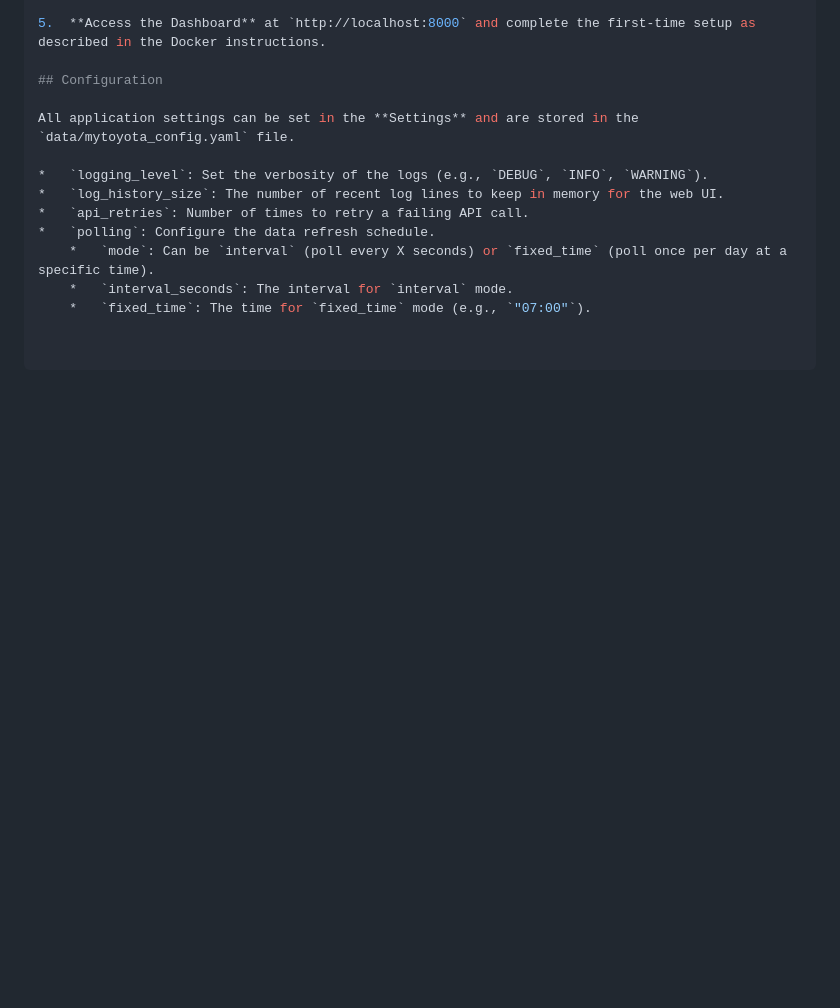
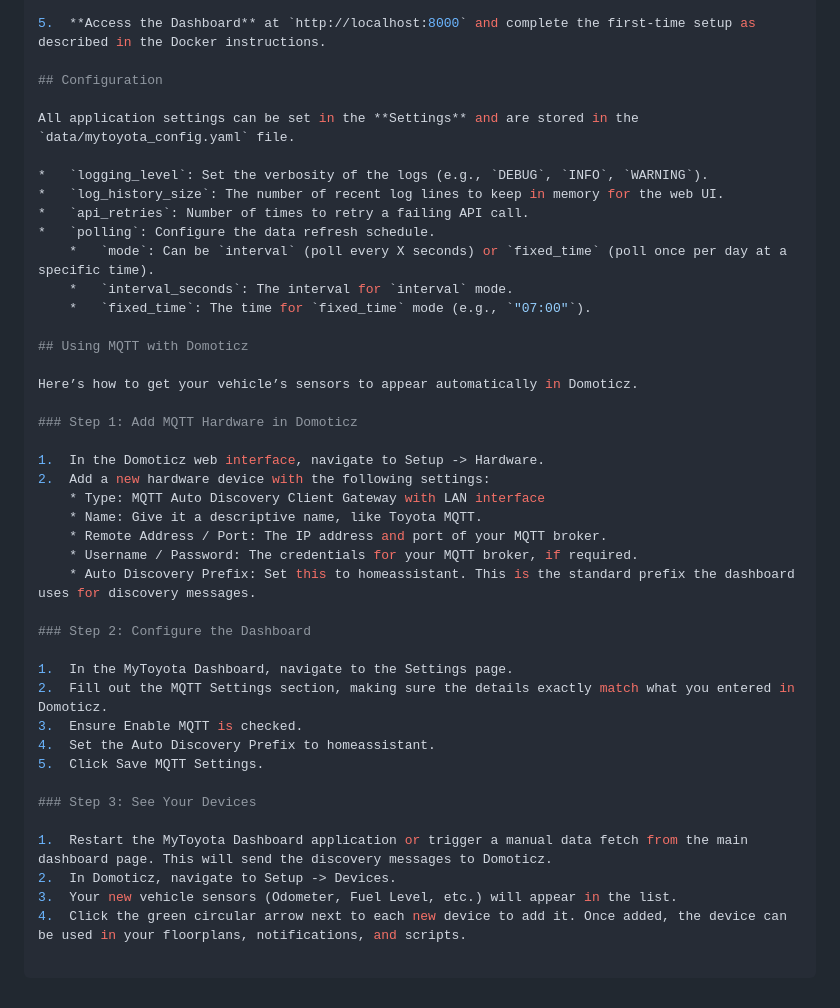
Before and after one commit to stone17/mytoyota-dashboard, a Markdown page: README.md, the part around the change. GitHub-like rendering; blank space fills up the shorter version.

Commit message:
update readme with mqtt configuration

```diff
--- a/README.md
+++ b/README.md
@@ -123,3 +123,32 @@ All application settings can be set in the **Settings** and are stored in the `d
     *   `mode`: Can be `interval` (poll every X seconds) or `fixed_time` (poll once per day at a specific time).
     *   `interval_seconds`: The interval for `interval` mode.
     *   `fixed_time`: The time for `fixed_time` mode (e.g., `"07:00"`).
+
+## Using MQTT with Domoticz
+
+Here’s how to get your vehicle’s sensors to appear automatically in Domoticz.
+
+### Step 1: Add MQTT Hardware in Domoticz
+
+1.  In the Domoticz web interface, navigate to Setup -> Hardware.
+2.  Add a new hardware device with the following settings:
+    * Type: MQTT Auto Discovery Client Gateway with LAN interface
+    * Name: Give it a descriptive name, like Toyota MQTT.
+    * Remote Address / Port: The IP address and port of your MQTT broker.
+    * Username / Password: The credentials for your MQTT broker, if required.
+    * Auto Discovery Prefix: Set this to homeassistant. This is the standard prefix the dashboard uses for discovery messages.
+
+### Step 2: Configure the Dashboard
+
+1.  In the MyToyota Dashboard, navigate to the Settings page.
+2.  Fill out the MQTT Settings section, making sure the details exactly match what you entered in Domoticz.
+3.  Ensure Enable MQTT is checked.
+4.  Set the Auto Discovery Prefix to homeassistant.
+5.  Click Save MQTT Settings.
+
+### Step 3: See Your Devices
+
+1.  Restart the MyToyota Dashboard application or trigger a manual data fetch from the main dashboard page. This will send the discovery messages to Domoticz.
+2.  In Domoticz, navigate to Setup -> Devices.
+3.  Your new vehicle sensors (Odometer, Fuel Level, etc.) will appear in the list.
+4.  Click the green circular arrow next to each new device to add it. Once added, the device can be used in your floorplans, notifications, and scripts.
```
